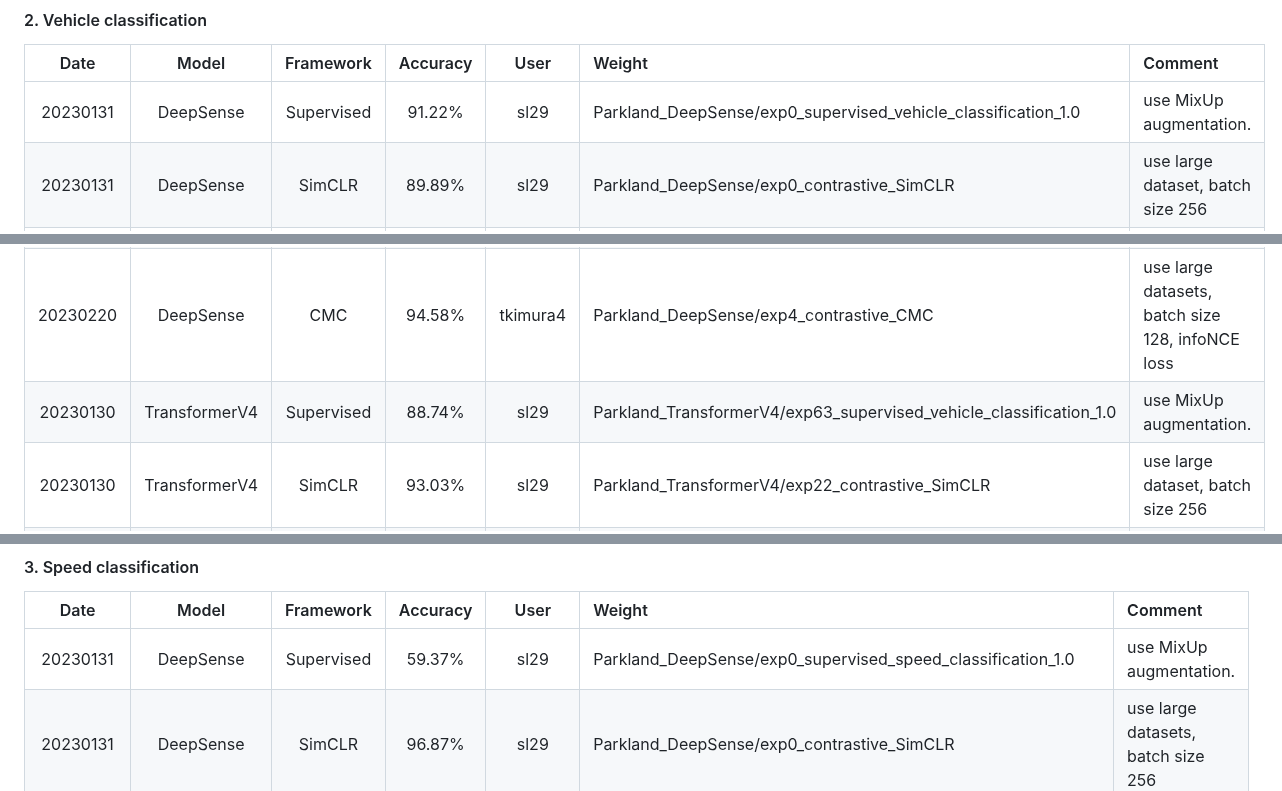
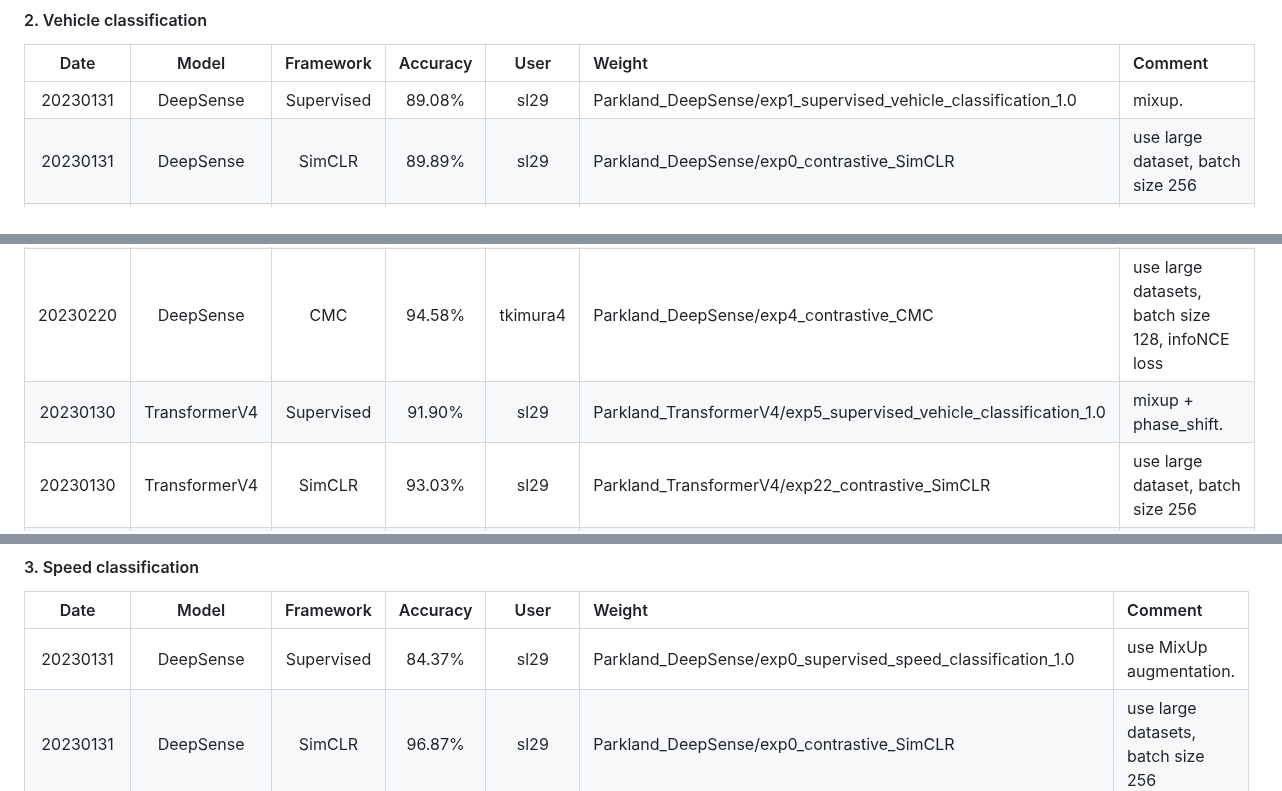
Before and after one commit to tomoyoshki/sensing-nn, a Markdown page: README.md, 3 parts joined by grey strips. Drawn GitHub-style.

```diff
--- a/README.md
+++ b/README.md
@@ -67,12 +67,12 @@ CUDA_VISIBLE_DEVICES=0 python3 test.py -dataset=ACIDS -train_mode=predictive -pr
 
 |  Date       | Model | Framework |   Accuracy  | User | Weight | Comment |
 | :---:       |    :----:    |   :----:    |    :---: | :--: | :-- | :-- |
-| 20230131    | DeepSense| Supervised | 91.22%   | sl29 | Parkland_DeepSense/exp0_supervised_vehicle_classification_1.0 | use MixUp augmentation. |
+| 20230131    | DeepSense| Supervised | 89.08%   | sl29 | Parkland_DeepSense/exp1_supervised_vehicle_classification_1.0 | mixup. |
 | 20230131    | DeepSense | SimCLR | 89.89%   |  sl29 | Parkland_DeepSense/exp0_contrastive_SimCLR | use large dataset, batch size 256|
 | 20230211    | DeepSense | MoCo | 88.34%   |  tkimura4 | Parkland_TransformerV4/exp0_contrastive_MoCo | use large dataset, batch size 64|
 | 20230218    | DeepSense | Cosmo | 91.36%   | sl29 | Parkland_DeepSense/exp0_contrastive_Cosmo | temperature 1, no augmentation, batch size 256 |
 | 20230220    | DeepSense | CMC | 94.58%   |  tkimura4 | Parkland_DeepSense/exp4_contrastive_CMC | use large datasets, batch size 128, infoNCE loss|
-| 20230130    | TransformerV4 | Supervised | 88.74%   |  sl29 | Parkland_TransformerV4/exp63_supervised_vehicle_classification_1.0 | use MixUp augmentation. |
+| 20230130    | TransformerV4 | Supervised | 91.90%   |  sl29 | Parkland_TransformerV4/exp5_supervised_vehicle_classification_1.0 | mixup + phase_shift. |
 | 20230130    | TransformerV4 | SimCLR | 93.03%   |  sl29 | Parkland_TransformerV4/exp22_contrastive_SimCLR | use large dataset, batch size 256|
 | 20230212    | TransformerV4 | MoCo | 91.09%   |  tkimura4 | Parkland_TransformerV4/exp0_contrastive_MoCo | use large dataset, batch size 64|
 | 20230223    | TransformerV4 | Cosmo | 23.04%   | sl29 | Parkland_TransformerV4/exp0_contrastive_Cosmo | temperature 1, no augmentation, batch size 256 |
@@ -82,7 +82,7 @@ CUDA_VISIBLE_DEVICES=0 python3 test.py -dataset=ACIDS -train_mode=predictive -pr
 
 |  Date       | Model | Framework |   Accuracy  | User | Weight | Comment |
 | :---:       |    :----:    |  :---: |  :---: | :--: | :-- | :-- |
-| 20230131    | DeepSense | Supervised | 59.37%   | sl29 | Parkland_DeepSense/exp0_supervised_speed_classification_1.0 | use MixUp augmentation. |
+| 20230131    | DeepSense | Supervised | 84.37%   | sl29 | Parkland_DeepSense/exp0_supervised_speed_classification_1.0 | use MixUp augmentation. |
 | 20230131    | DeepSense | SimCLR | 96.87%   |  sl29 | Parkland_DeepSense/exp0_contrastive_SimCLR | use large datasets, batch size 256|
 | 20230211    | DeepSense | MoCo | 96.87%   |  tkimura4 | Parkland_TransformerV4/exp0_contrastive_MoCo | use large dataset, batch size 64|
 | 20230220    | DeepSense | CMC | 78.125%   |  tkimura4 | Parkland_DeepSense/exp4_contrastive_CMC | use large datasets, batch size 128, infoNCE loss|
```
Also changed, not shown: other parts of README.md (+2 -2 lines).
